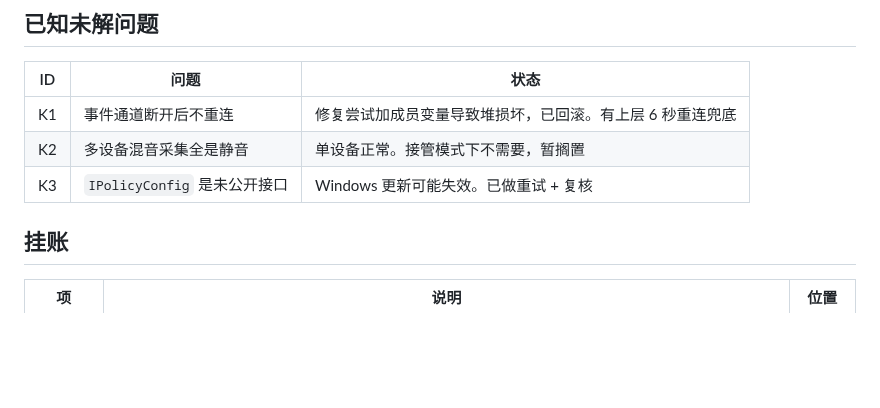
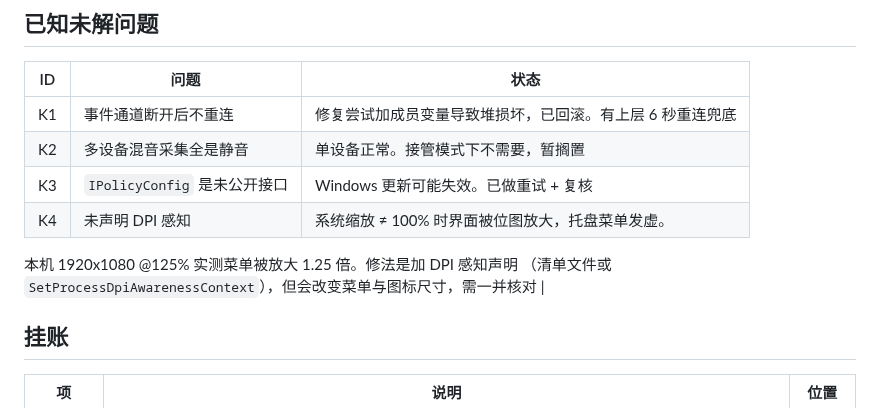
Before and after one commit to RiverFlowsInUUU/AirPlay-Bridge, a Markdown page: AGENTS.md, the part around the change. GitHub-like rendering; blank space fills up the shorter version.

```diff
--- a/AGENTS.md
+++ b/AGENTS.md
@@ -132,6 +132,9 @@ AirPlay 流固定 44100。引擎自带两点线性插值，15kHz 处信噪比仅
 | K1 | 事件通道断开后不重连 | 修复尝试加成员变量导致堆损坏，已回滚。有上层 6 秒重连兜底 |
 | K2 | 多设备混音采集全是静音 | 单设备正常。接管模式下不需要，暂搁置 |
 | K3 | `IPolicyConfig` 是未公开接口 | Windows 更新可能失效。已做重试 + 复核 |
+| K4 | 未声明 DPI 感知 | 系统缩放 ≠ 100% 时界面被位图放大，托盘菜单发虚。
+本机 1920x1080 @125% 实测菜单被放大 1.25 倍。修法是加 DPI 感知声明
+（清单文件或 `SetProcessDpiAwarenessContext`），但会改变菜单与图标尺寸，需一并核对 |
 
 ## 挂账
 
```
Also changed, not shown: README.md (+1 -16 lines), assets/tray-menu.png (added).
